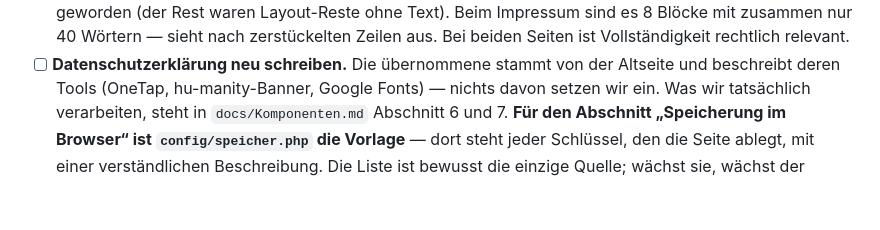
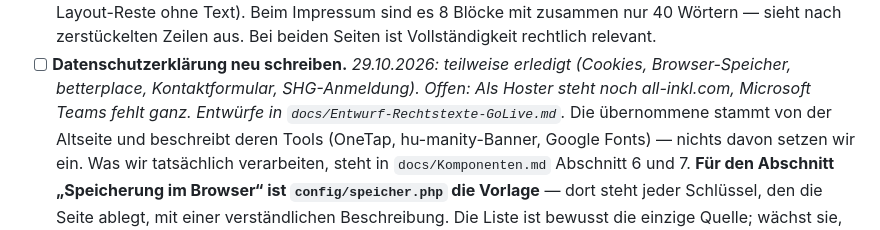
Before and after one commit to nineh90/kein-einzelfall, a Markdown page: docs/Uebergabe-Checkliste.md, the part around one of its changes. Drawn GitHub-style; blank space fills up the shorter version.

```diff
--- a/docs/Uebergabe-Checkliste.md
+++ b/docs/Uebergabe-Checkliste.md
@@ -1178,7 +1216,10 @@ Seite im Panel unter „Titelbild“ ändern.
       Impressum sind es 8 Blöcke mit zusammen nur 40 Wörtern — sieht nach
       zerstückelten Zeilen aus. Bei beiden Seiten ist Vollständigkeit rechtlich
       relevant.
-- [ ] **Datenschutzerklärung neu schreiben.** Die übernommene stammt von der
+- [ ] **Datenschutzerklärung neu schreiben.** *29.10.2026: teilweise erledigt
+      (Cookies, Browser-Speicher, betterplace, Kontaktformular, SHG-Anmeldung).
+      Offen: Als Hoster steht noch all-inkl.com, Microsoft Teams fehlt ganz.
+      Entwürfe in `docs/Entwurf-Rechtstexte-GoLive.md`.* Die übernommene stammt von der
       Altseite und beschreibt deren Tools (OneTap, hu-manity-Banner, Google Fonts) —
       nichts davon setzen wir ein. Was wir tatsächlich verarbeiten, steht in
       `docs/Komponenten.md` Abschnitt 6 und 7.
```
Also changed, not shown: other parts of docs/Uebergabe-Checkliste.md (+48 -10 lines).
